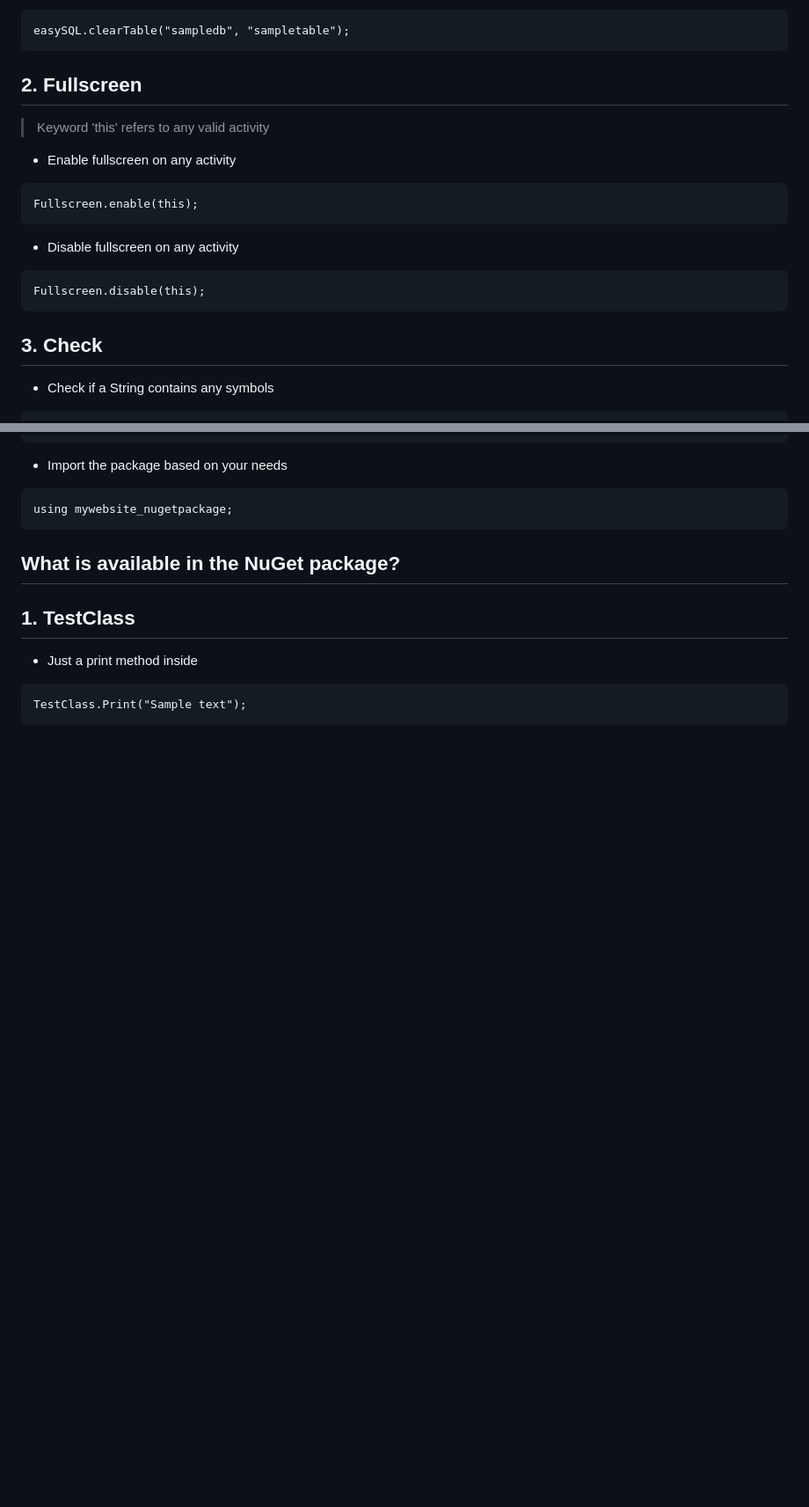
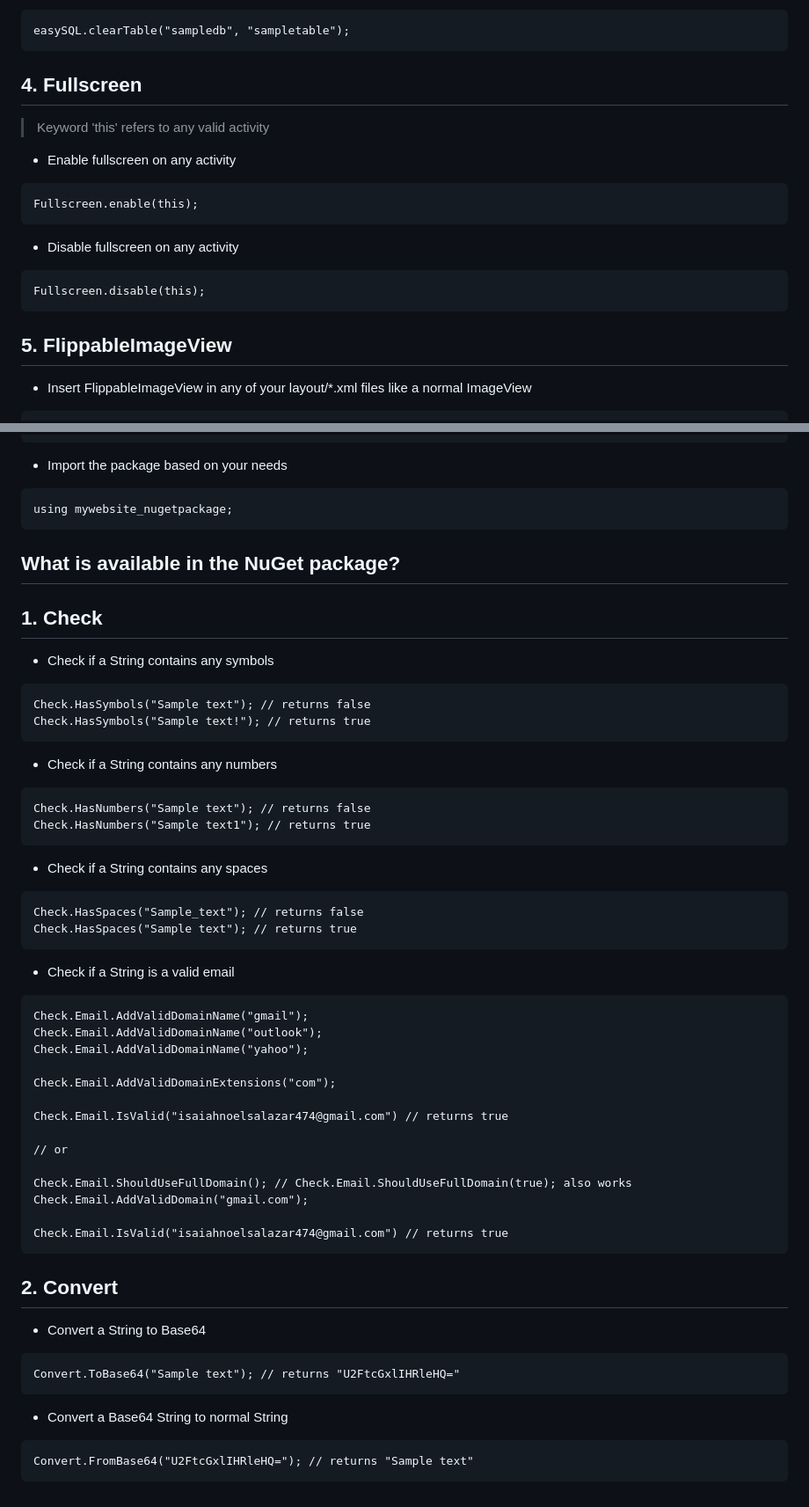
Before and after one commit to isaiahnoelsalazar/my-website_old, a Markdown page: README.md, 2 parts joined by grey strips. Shown at 88% size. GitHub-like rendering; blank space fills up the shorter version.

````diff
--- a/README.md
+++ b/README.md
@@ -65,7 +147,7 @@ easySQL.deleteFromTable("sampledb", "sampletable", "firstname:FirstNameSaia");
 ```
 easySQL.clearTable("sampledb", "sampletable");
 ```
-## 2. Fullscreen
+## 4. Fullscreen
 > Keyword 'this' refers to any valid activity
 - Enable fullscreen on any activity
 ```
@@ -75,6 +157,6 @@ Fullscreen.enable(this);
 ```
 Fullscreen.disable(this);
 ```
-## 3. Check
-- Check if a String contains any symbols
+## 5. FlippableImageView
+- Insert FlippableImageView in any of your layout/*.xml files like a normal ImageView
 ```
@@ -161,8 +206,45 @@ dotnet add package mywebsite_nugetpackage --version 1.0.6
 using mywebsite_nugetpackage;
 ```
 ## What is available in the NuGet package?
-## 1. TestClass
-- Just a print method inside
+## 1. Check
+- Check if a String contains any symbols
 ```
-TestClass.Print("Sample text");
+Check.HasSymbols("Sample text"); // returns false
+Check.HasSymbols("Sample text!"); // returns true
 ```
+- Check if a String contains any numbers
+```
+Check.HasNumbers("Sample text"); // returns false
+Check.HasNumbers("Sample text1"); // returns true
+```
+- Check if a String contains any spaces
+```
+Check.HasSpaces("Sample_text"); // returns false
+Check.HasSpaces("Sample text"); // returns true
+```
+- Check if a String is a valid email
+```
+Check.Email.AddValidDomainName("gmail");
+Check.Email.AddValidDomainName("outlook");
+Check.Email.AddValidDomainName("yahoo");
+
+Check.Email.AddValidDomainExtensions("com");
+
+Check.Email.IsValid("isaiahnoelsalazar474@gmail.com") // returns true
+
+// or
+
+Check.Email.ShouldUseFullDomain(); // Check.Email.ShouldUseFullDomain(true); also works
+Check.Email.AddValidDomain("gmail.com");
+
+Check.Email.IsValid("isaiahnoelsalazar474@gmail.com") // returns true
+```
+## 2. Convert
+- Convert a String to Base64
+```
+Convert.ToBase64("Sample text"); // returns "U2FtcGxlIHRleHQ="
+```
+- Convert a Base64 String to normal String
+```
+Convert.FromBase64("U2FtcGxlIHRleHQ="); // returns "Sample text"
+```
````
Also changed, not shown: other parts of README.md (+108 -63 lines).
